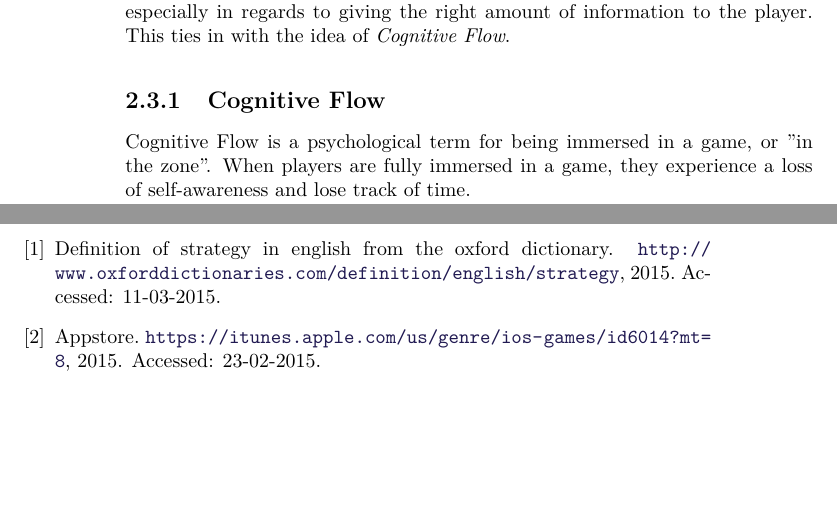
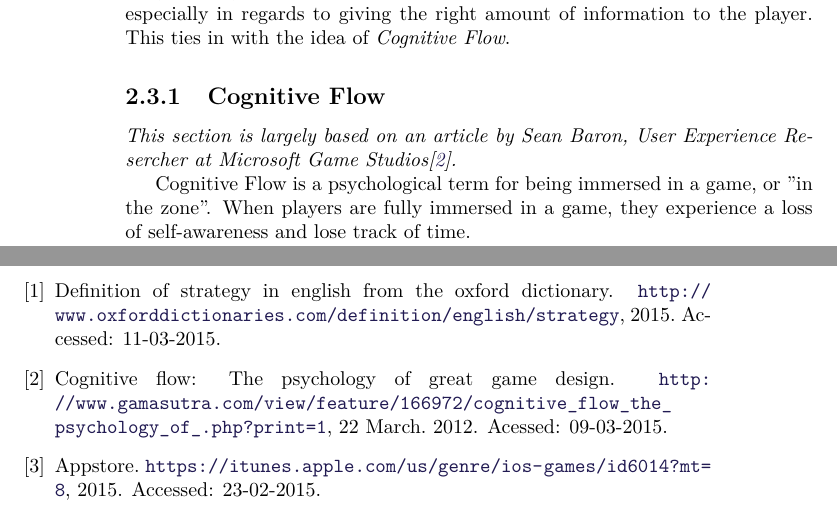
Before and after one commit to Bendername/sp802f15Report, a LaTeX thesis (Main.tex, which reads sections/gamedesign/makingthegamefun.tex): two parts of pages 18 and 35 of 37, joined at a grey line, cut so that both start at the same text, the shorter picture padded with empty space. Compiled offline with pdfLaTeX.

Commit message:
Added reference in makingthegamefun

```diff
--- a/sections/gamedesign/makingthegamefun.tex
+++ b/sections/gamedesign/makingthegamefun.tex
@@ -13,6 +13,9 @@ Making early prototypes will help to refine the core loop as well as these decis
 This ties in with the idea of \textit{Cognitive Flow}.
 
 \subsection{Cognitive Flow}
+\emph{This section is largely based on an article by Sean Baron, User Experience Resercher at Microsoft Game
+Studios\cite{baron}.}
+
 Cognitive Flow is a psychological term for being immersed in a game, or ''in the zone''.
 When players are fully immersed in a game, they experience a loss of self-awareness and lose track of time.
 
```
